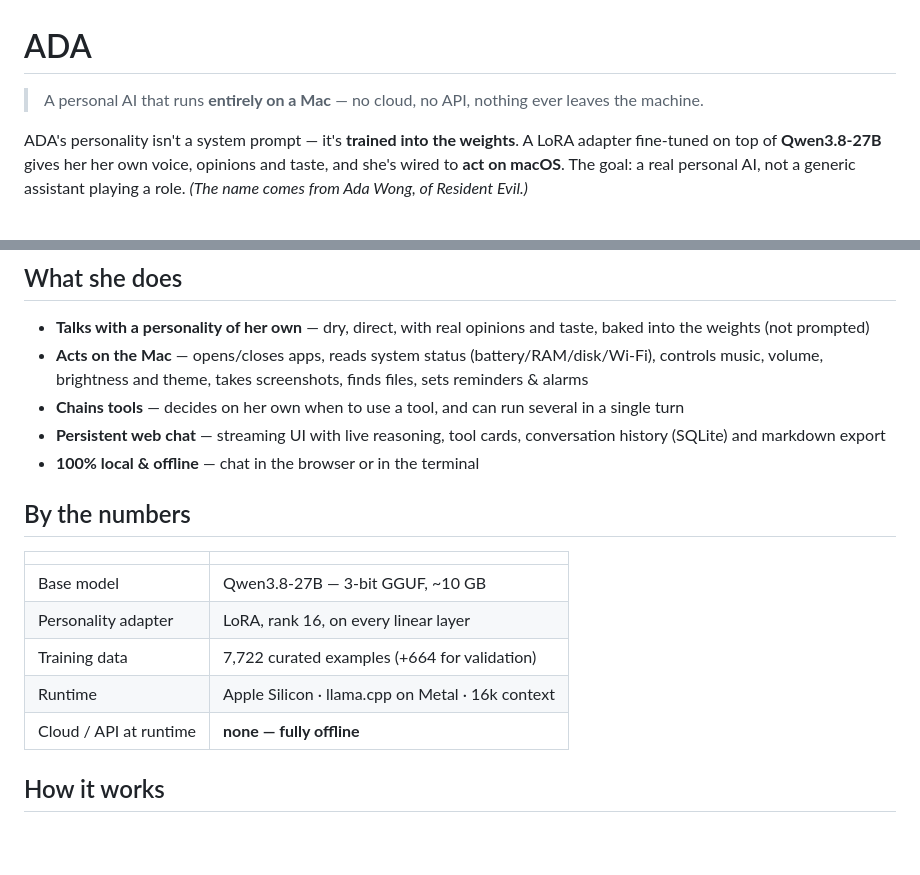
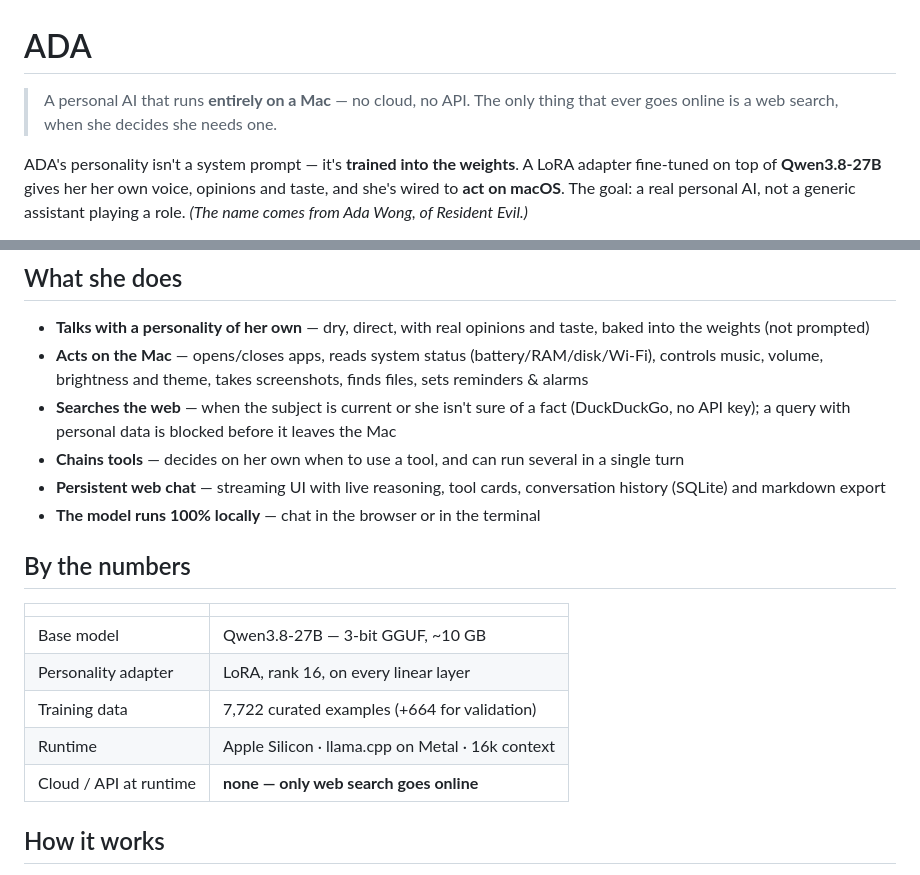
Before and after one commit to VictorAraujopy/ada, a Markdown page: README.md, 2 parts joined by grey strips. Rendered like a GitHub page; blank space fills up the shorter version.

Commit message:
README: cita a tool pesquisar_web e ajusta o que era offline

```diff
--- a/README.md
+++ b/README.md
@@ -1,6 +1,6 @@
 # ADA
 
-> A personal AI that runs **entirely on a Mac** — no cloud, no API, nothing ever leaves the machine.
+> A personal AI that runs **entirely on a Mac** — no cloud, no API. The only thing that ever goes online is a web search, when she decides she needs one.
 
 ADA's personality isn't a system prompt — it's **trained into the weights**. A LoRA adapter fine-tuned on top of **Qwen3.8-27B** gives her her own voice, opinions and taste, and she's wired to **act on macOS**. The goal: a real personal AI, not a generic assistant playing a role. *(The name comes from Ada Wong, of Resident Evil.)*
 
@@ -12,9 +12,10 @@ https://github.com/user-attachments/assets/843289fe-79dc-42a0-ac63-a636efc6a6f9
 
 - **Talks with a personality of her own** — dry, direct, with real opinions and taste, baked into the weights (not prompted)
 - **Acts on the Mac** — opens/closes apps, reads system status (battery/RAM/disk/Wi-Fi), controls music, volume, brightness and theme, takes screenshots, finds files, sets reminders & alarms
+- **Searches the web** — when the subject is current or she isn't sure of a fact (DuckDuckGo, no API key); a query with personal data is blocked before it leaves the Mac
 - **Chains tools** — decides on her own when to use a tool, and can run several in a single turn
 - **Persistent web chat** — streaming UI with live reasoning, tool cards, conversation history (SQLite) and markdown export
-- **100% local & offline** — chat in the browser or in the terminal
+- **The model runs 100% locally** — chat in the browser or in the terminal
 
 ## By the numbers
 
@@ -24,7 +25,7 @@ https://github.com/user-attachments/assets/843289fe-79dc-42a0-ac63-a636efc6a6f9
 | Personality adapter | LoRA, rank 16, on every linear layer |
 | Training data | 7,722 curated examples (+664 for validation) |
 | Runtime | Apple Silicon · llama.cpp on Metal · 16k context |
-| Cloud / API at runtime | **none — fully offline** |
+| Cloud / API at runtime | **none — only web search goes online** |
 
 ## How it works
 
```
